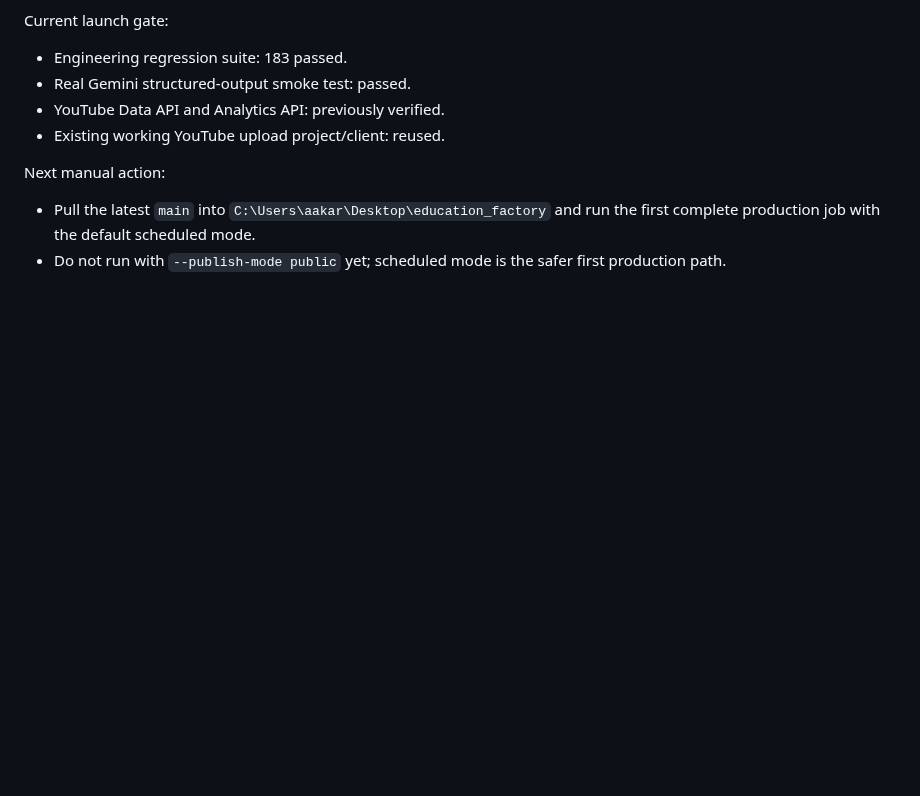
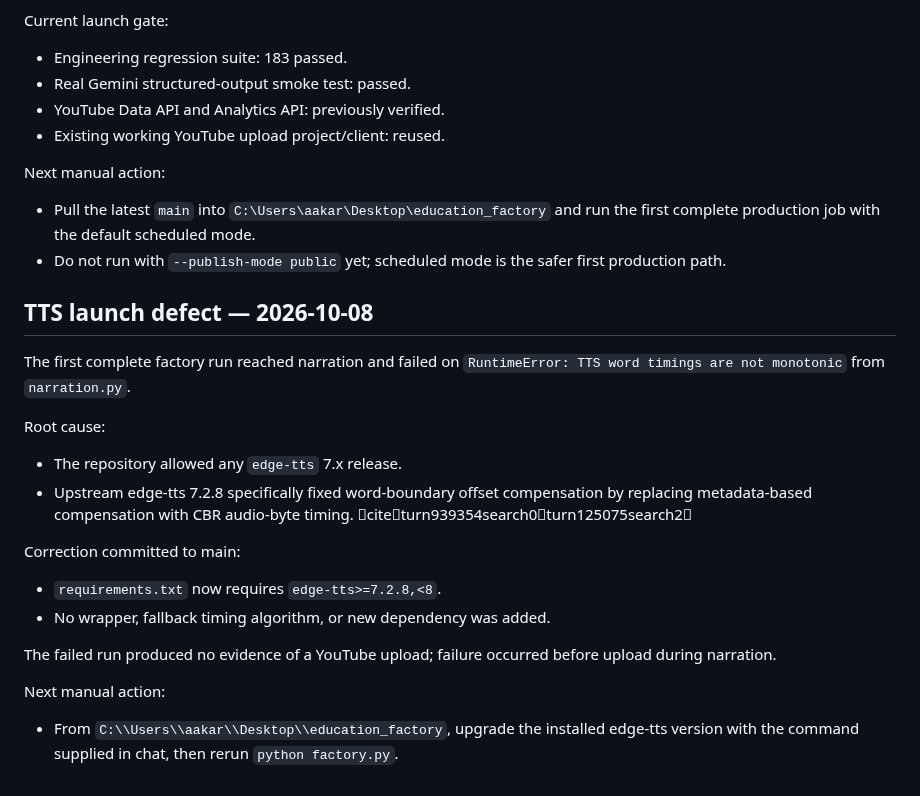
Before and after one commit to AakarshBot/education_factory, a Markdown page: PROJECT_CONTEXT.md, the part around the change. Drawn GitHub-style; blank space fills up the shorter version.

Commit message:
Record TTS timing defect and upstream fix

```diff
--- a/PROJECT_CONTEXT.md
+++ b/PROJECT_CONTEXT.md
@@ -1375,3 +1375,20 @@ Current launch gate:
 Next manual action:
 - Pull the latest `main` into `C:\Users\aakar\Desktop\education_factory` and run the first complete production job with the default scheduled mode.
 - Do not run with `--publish-mode public` yet; scheduled mode is the safer first production path.
+
+## TTS launch defect — 2026-10-08
+
+The first complete factory run reached narration and failed on `RuntimeError: TTS word timings are not monotonic` from `narration.py`.
+
+Root cause:
+- The repository allowed any `edge-tts` 7.x release.
+- Upstream edge-tts 7.2.8 specifically fixed word-boundary offset compensation by replacing metadata-based compensation with CBR audio-byte timing. citeturn939354search0turn125075search2
+
+Correction committed to main:
+- `requirements.txt` now requires `edge-tts>=7.2.8,<8`.
+- No wrapper, fallback timing algorithm, or new dependency was added.
+
+The failed run produced no evidence of a YouTube upload; failure occurred before upload during narration.
+
+Next manual action:
+- From `C:\\Users\\aakar\\Desktop\\education_factory`, upgrade the installed edge-tts version with the command supplied in chat, then rerun `python factory.py`.
```
